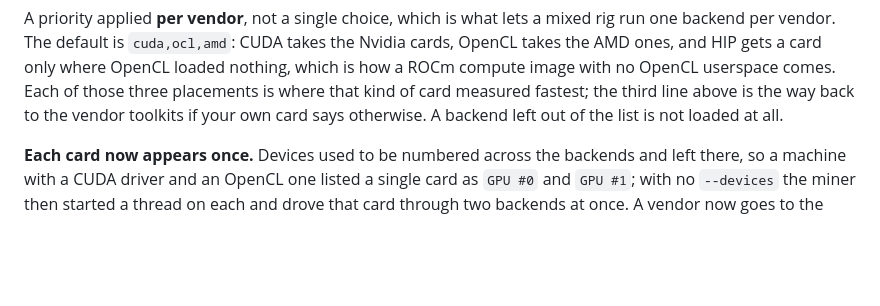
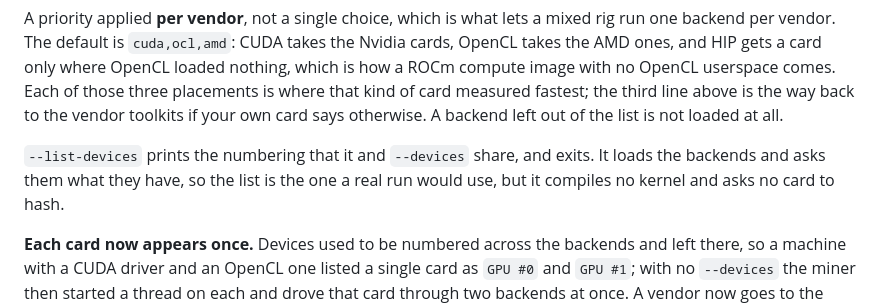
Before and after one commit to cdonnachie/avian-miner, a Markdown page: doc/building.md, the part around the change. Drawn GitHub-style; blank space fills up the shorter version.

```diff
--- a/doc/building.md
+++ b/doc/building.md
@@ -478,6 +478,10 @@ userspace comes. Each of those three placements is where that kind of card
 measured fastest; the third line above is the way back to the vendor toolkits
 if your own card says otherwise. A backend left out of the list is not loaded
 at all.
+
+`--list-devices` prints the numbering that it and `--devices` share, and
+exits. It loads the backends and asks them what they have, so the list is the
+one a real run would use, but it compiles no kernel and asks no card to hash.
 
 **Each card now appears once.** Devices used to be numbered across the
 backends and left there, so a machine with a CUDA driver and an OpenCL one
```
Also changed, not shown: README.md (+2 -1 lines).
